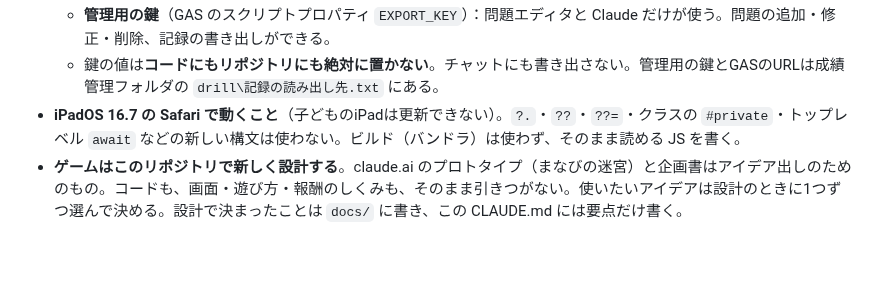
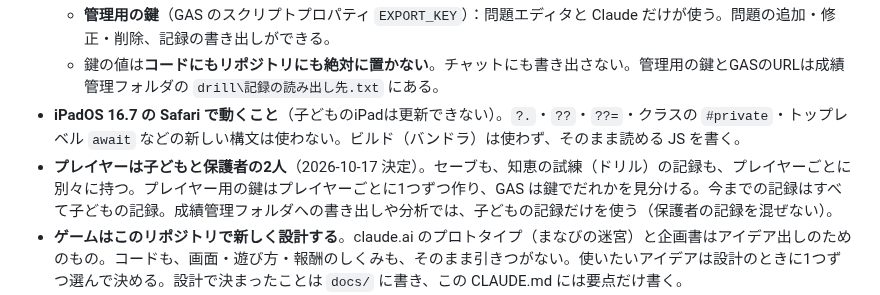
Before and after one commit to ozackdown0925-web/brain-dungeon, a Markdown page: CLAUDE.md, the part around the change. GitHub-like rendering; blank space fills up the shorter version.

```diff
--- a/CLAUDE.md
+++ b/CLAUDE.md
@@ -15,6 +15,7 @@ GitHub Pages（このリポジトリ ozackdown0925-web/brain-dungeon、**公開*
   - **管理用の鍵**（GAS のスクリプトプロパティ `EXPORT_KEY`）：問題エディタと Claude だけが使う。問題の追加・修正・削除、記録の書き出しができる。
   - 鍵の値は**コードにもリポジトリにも絶対に置かない**。チャットにも書き出さない。管理用の鍵とGASのURLは成績管理フォルダの `drill\記録の読み出し先.txt` にある。
 - **iPadOS 16.7 の Safari で動くこと**（子どものiPadは更新できない）。`?.`・`??`・`??=`・クラスの `#private`・トップレベル `await` などの新しい構文は使わない。ビルド（バンドラ）は使わず、そのまま読める JS を書く。
+- **プレイヤーは子どもと保護者の2人**（2026-10-17 決定）。セーブも、知恵の試練（ドリル）の記録も、プレイヤーごとに別々に持つ。プレイヤー用の鍵はプレイヤーごとに1つずつ作り、GAS は鍵でだれかを見分ける。今までの記録はすべて子どもの記録。成績管理フォルダへの書き出しや分析では、子どもの記録だけを使う（保護者の記録を混ぜない）。
 - **ゲームはこのリポジトリで新しく設計する**。claude.ai のプロトタイプ（まなびの迷宮）と企画書はアイデア出しのためのもの。コードも、画面・遊び方・報酬のしくみも、そのまま引きつがない。使いたいアイデアは設計のときに1つずつ選んで決める。設計で決まったことは `docs/` に書き、この CLAUDE.md には要点だけ書く。
 - **ゲームの中のドリルは「毎日4問」そのもの**：冒険に出発したあとに、その日の4問（塾のテストの切り抜き問題）を解き、結果で報酬や宝箱の中身が変わる。結果はドリルの記録に入る。ドリルの新しい名前は「知恵の試練」（2026-10-17 決定）。
 - **出題のルール**（2026-10-17 保護者と決定）：算数・国語・理科・社会を1日1問ずつ。教科ごとに、①正解した回数が少ない問題ほど先（まだ解いていない問題とまちがえた問題は0回で同じ扱い）、②同じ回数なら優先度（テストでまちがえた問題（正答率30%未満は除く）→ 正答率の高い問題）の高い順、③それも同じなら日によって変える。**3日後の復習はやめる**。まちがえた問題は優先度が下がらないので、すぐまた出る。ドリル本体（成績管理フォルダ側の今の版）も同じルールに直す。
```
Also changed, not shown: docs/game-design.md (+16 -1 lines).
